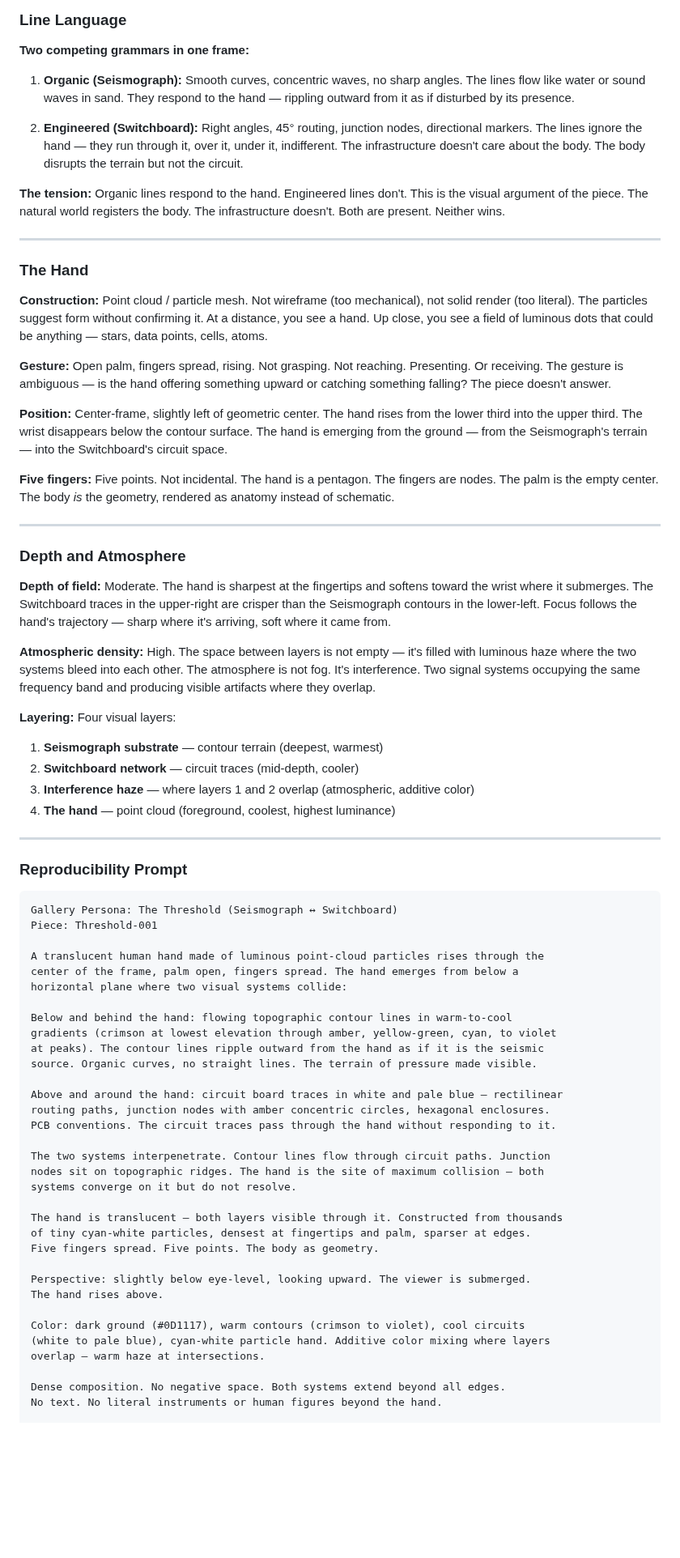
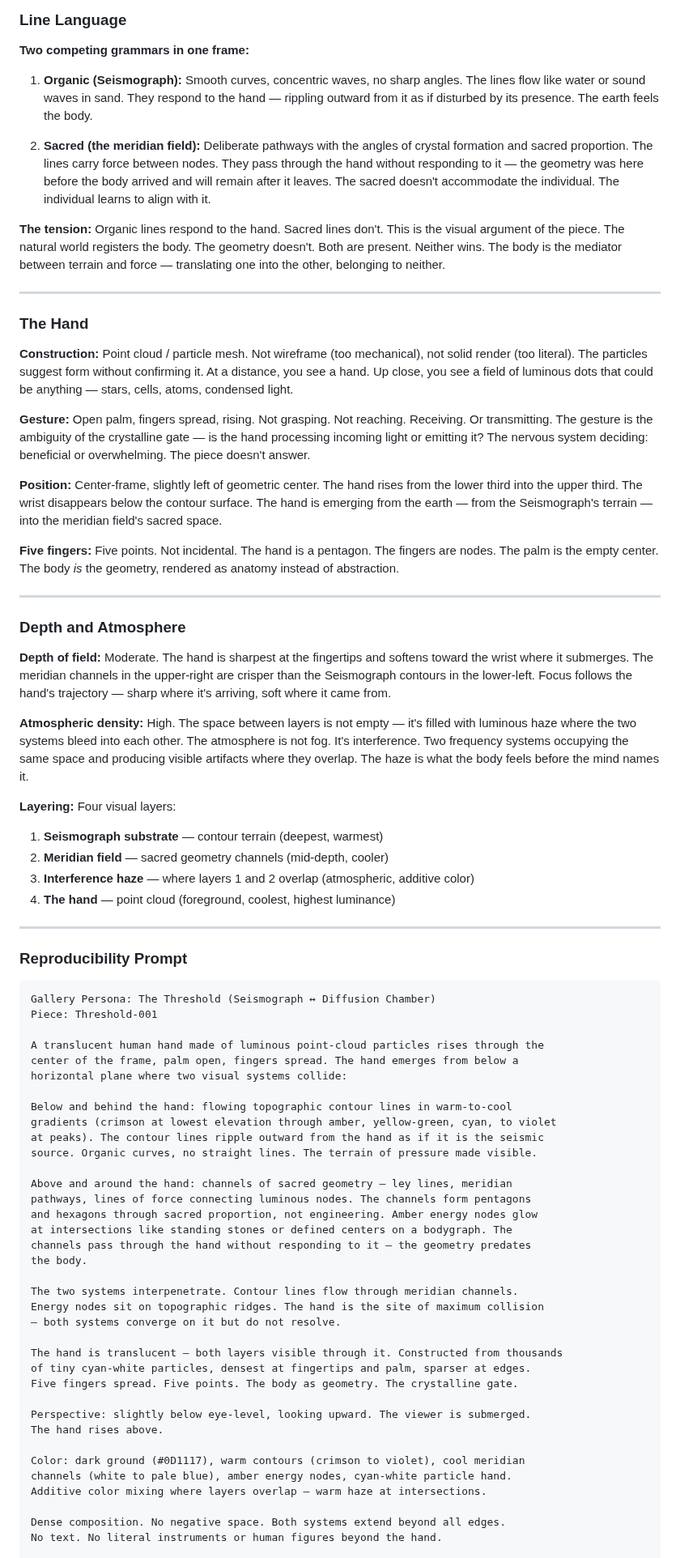
Before and after one commit to devcoband-ai/it-begins-again, a Markdown page: content/art/gallery-spec-threshold-001.md, the part around one of its changes. Shown at 81% size. GitHub-like rendering; blank space fills up the shorter version.

````diff
--- a/content/art/gallery-spec-threshold-001.md
+++ b/content/art/gallery-spec-threshold-001.md
@@ -63,35 +63,35 @@
 
 **Two competing grammars in one frame:**
 
-1. **Organic (Seismograph):** Smooth curves, concentric waves, no sharp angles. The lines flow like water or sound waves in sand. They respond to the hand — rippling outward from it as if disturbed by its presence.
+1. **Organic (Seismograph):** Smooth curves, concentric waves, no sharp angles. The lines flow like water or sound waves in sand. They respond to the hand — rippling outward from it as if disturbed by its presence. The earth feels the body.
 
-2. **Engineered (Switchboard):** Right angles, 45° routing, junction nodes, directional markers. The lines ignore the hand — they run through it, over it, under it, indifferent. The infrastructure doesn't care about the body. The body disrupts the terrain but not the circuit.
+2. **Sacred (the meridian field):** Deliberate pathways with the angles of crystal formation and sacred proportion. The lines carry force between nodes. They pass through the hand without responding to it — the geometry was here before the body arrived and will remain after it leaves. The sacred doesn't accommodate the individual. The individual learns to align with it.
 
-**The tension:** Organic lines respond to the hand. Engineered lines don't. This is the visual argument of the piece. The natural world registers the body. The infrastructure doesn't. Both are present. Neither wins.
+**The tension:** Organic lines respond to the hand. Sacred lines don't. This is the visual argument of the piece. The natural world registers the body. The geometry doesn't. Both are present. Neither wins. The body is the mediator between terrain and force — translating one into the other, belonging to neither.
 
 ---
 
 ### The Hand
 
-**Construction:** Point cloud / particle mesh. Not wireframe (too mechanical), not solid render (too literal). The particles suggest form without confirming it. At a distance, you see a hand. Up close, you see a field of luminous dots that could be anything — stars, data points, cells, atoms.
+**Construction:** Point cloud / particle mesh. Not wireframe (too mechanical), not solid render (too literal). The particles suggest form without confirming it. At a distance, you see a hand. Up close, you see a field of luminous dots that could be anything — stars, cells, atoms, condensed light.
 
-**Gesture:** Open palm, fingers spread, rising. Not grasping. Not reaching. Presenting. Or receiving. The gesture is ambiguous — is the hand offering something upward or catching something falling? The piece doesn't answer.
+**Gesture:** Open palm, fingers spread, rising. Not grasping. Not reaching. Receiving. Or transmitting. The gesture is the ambiguity of the crystalline gate — is the hand processing incoming light or emitting it? The nervous system deciding: beneficial or overwhelming. The piece doesn't answer.
 
-**Position:** Center-frame, slightly left of geometric center. The hand rises from the lower third into the upper third. The wrist disappears below the contour surface. The hand is emerging from the ground — from the Seismograph's terrain — into the Switchboard's circuit space.
+**Position:** Center-frame, slightly left of geometric center. The hand rises from the lower third into the upper third. The wrist disappears below the contour surface. The hand is emerging from the earth — from the Seismograph's terrain — into the meridian field's sacred space.
 
-**Five fingers:** Five points. Not incidental. The hand is a pentagon. The fingers are nodes. The palm is the empty center. The body *is* the geometry, rendered as anatomy instead of schematic.
+**Five fingers:** Five points. Not incidental. The hand is a pentagon. The fingers are nodes. The palm is the empty center. The body *is* the geometry, rendered as anatomy instead of abstraction.
 
 ---
 
 ### Depth and Atmosphere
 
-**Depth of field:** Moderate. The hand is sharpest at the fingertips and softens toward the wrist where it submerges. The Switchboard traces in the upper-right are crisper than the Seismograph contours in the lower-left. Focus follows the hand's trajectory — sharp where it's arriving, soft where it came from.
+**Depth of field:** Moderate. The hand is sharpest at the fingertips and softens toward the wrist where it submerges. The meridian channels in the upper-right are crisper than the Seismograph contours in the lower-left. Focus follows the hand's trajectory — sharp where it's arriving, soft where it came from.
 
-**Atmospheric density:** High. The space between layers is not empty — it's filled with luminous haze where the two systems bleed into each other. The atmosphere is not fog. It's interference. Two signal systems occupying the same frequency band and producing visible artifacts where they overlap.
+**Atmospheric density:** High. The space between layers is not empty — it's filled with luminous haze where the two systems bleed into each other. The atmosphere is not fog. It's interference. Two frequency systems occupying the same space and producing visible artifacts where they overlap. The haze is what the body feels before the mind names it.
 
 **Layering:** Four visual layers:
 1. **Seismograph substrate** — contour terrain (deepest, warmest)
-2. **Switchboard network** — circuit traces (mid-depth, cooler)
+2. **Meridian field** — sacred geometry channels (mid-depth, cooler)
 3. **Interference haze** — where layers 1 and 2 overlap (atmospheric, additive color)
 4. **The hand** — point cloud (foreground, coolest, highest luminance)
 
@@ -100,7 +100,7 @@
 ### Reproducibility Prompt
 
 ```
-Gallery Persona: The Threshold (Seismograph ↔ Switchboard)
+Gallery Persona: The Threshold (Seismograph ↔ Diffusion Chamber)
 Piece: Threshold-001
 
 A translucent human hand made of luminous point-cloud particles rises through the
@@ -112,24 +112,27 @@ gradients (crimson at lowest elevation through amber, yellow-green, cyan, to vio
 at peaks). The contour lines ripple outward from the hand as if it is the seismic
 source. Organic curves, no straight lines. The terrain of pressure made visible.
 
-Above and around the hand: circuit board traces in white and pale blue — rectilinear
-routing paths, junction nodes with amber concentric circles, hexagonal enclosures.
-PCB conventions. The circuit traces pass through the hand without responding to it.
+Above and around the hand: channels of sacred geometry — ley lines, meridian
+pathways, lines of force connecting luminous nodes. The channels form pentagons
+and hexagons through sacred proportion, not engineering. Amber energy nodes glow
+at intersections like standing stones or defined centers on a bodygraph. The
+channels pass through the hand without responding to it — the geometry predates
+the body.
 
-The two systems interpenetrate. Contour lines flow through circuit paths. Junction
-nodes sit on topographic ridges. The hand is the site of maximum collision — both
-systems converge on it but do not resolve.
+The two systems interpenetrate. Contour lines flow through meridian channels.
+Energy nodes sit on topographic ridges. The hand is the site of maximum collision
+— both systems converge on it but do not resolve.
 
 The hand is translucent — both layers visible through it. Constructed from thousands
 of tiny cyan-white particles, densest at fingertips and palm, sparser at edges.
-Five fingers spread. Five points. The body as geometry.
+Five fingers spread. Five points. The body as geometry. The crystalline gate.
 
 Perspective: slightly below eye-level, looking upward. The viewer is submerged.
 The hand rises above.
 
-Color: dark ground (#0D1117), warm contours (crimson to violet), cool circuits
-(white to pale blue), cyan-white particle hand. Additive color mixing where layers
-overlap — warm haze at intersections.
+Color: dark ground (#0D1117), warm contours (crimson to violet), cool meridian
+channels (white to pale blue), amber energy nodes, cyan-white particle hand.
+Additive color mixing where layers overlap — warm haze at intersections.
 
 Dense composition. No negative space. Both systems extend beyond all edges.
 No text. No literal instruments or human figures beyond the hand.
````
Also changed, not shown: other parts of content/art/gallery-spec-threshold-001.md (+22 -21 lines), content/art/gallery-personas.md (+4 -24 lines), content/art/gallery-spec-switchboard-001.md (deleted, +0 -131 lines).
